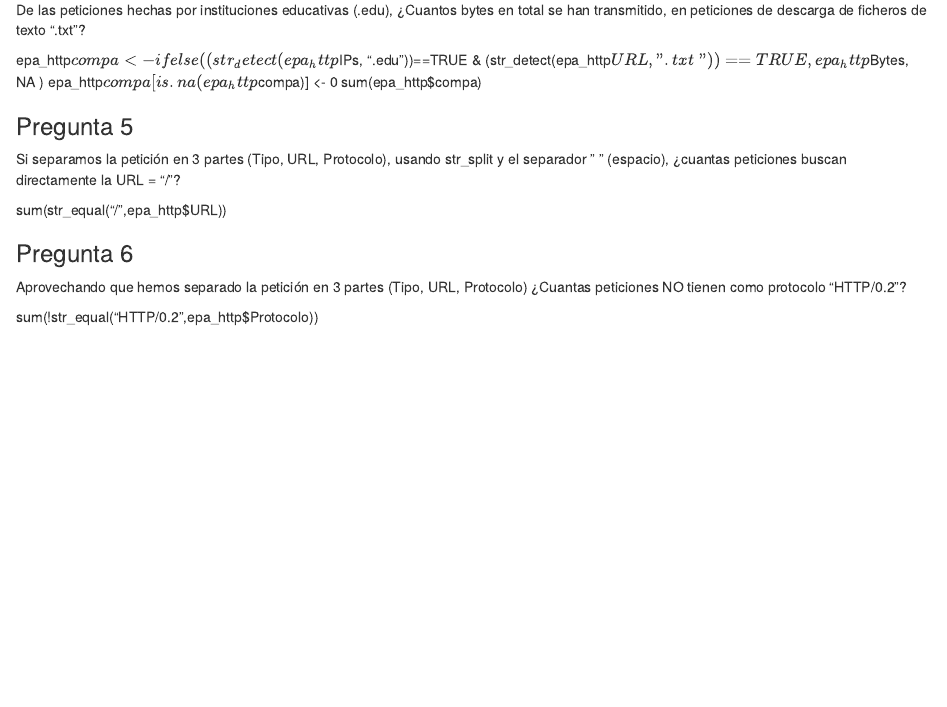
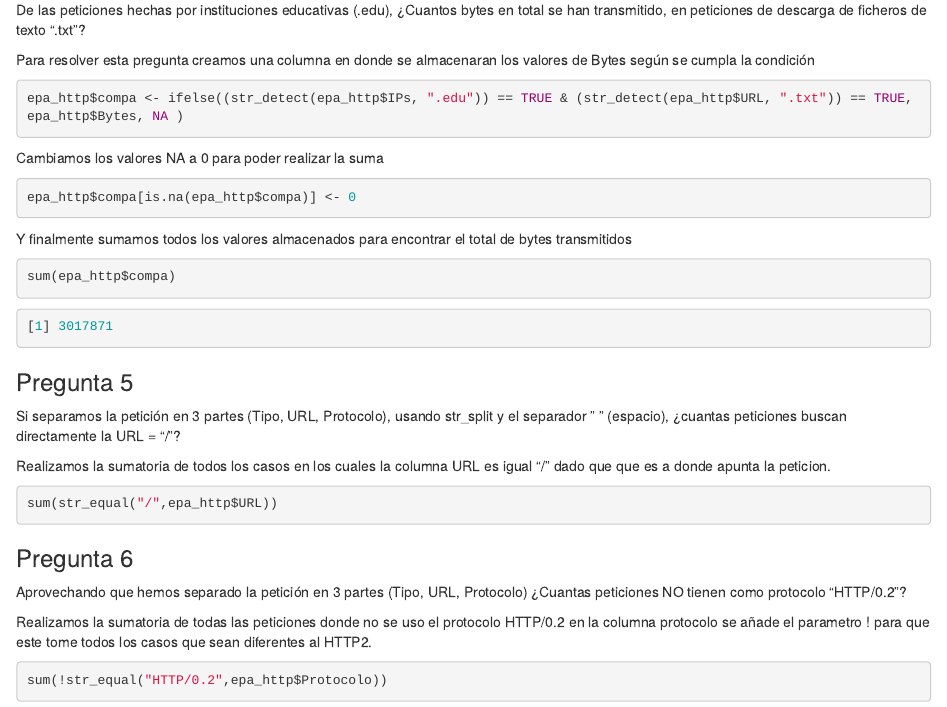
Before and after one commit to ciinthyaa/practica1, an R Markdown document (practicaDS.Rmd): the page in a window 1100 px wide, from 3030 px down. The pictures show the output file practicaDS.html that the author committed with the source, opened offline.

Commit message:
Pregunta 4 formato

````diff
--- a/practicaDS.Rmd
+++ b/practicaDS.Rmd
@@ -244,9 +244,29 @@ De las peticiones hechas por instituciones educativas (.edu), ¿Cuantos
 bytes en total se han transmitido, en peticiones de descarga de ficheros
 de texto ".txt"?
 
-epa_http$compa <- ifelse( (str_detect(epa_http$IPs, ".edu"))==TRUE &
-(str_detect(epa_http$URL, ".txt")) == TRUE, epa_http$Bytes, NA )
-epa_http$compa[is.na(epa_http$compa)] \<- 0 sum(epa_http\$compa)
+Para resolver esta pregunta creamos una columna en donde se almacenaran
+los valores de Bytes según se cumpla la condición
+
+``` r
+epa_http$compa <- ifelse((str_detect(epa_http$IPs, ".edu")) == TRUE & (str_detect(epa_http$URL, ".txt")) == TRUE, epa_http$Bytes, NA )
+```
+
+Cambiamos los valores NA a 0 para poder realizar la suma
+
+``` r
+epa_http$compa[is.na(epa_http$compa)] <- 0
+```
+
+Y finalmente sumamos todos los valores almacenados para encontrar el
+total de bytes transmitidos
+
+``` r
+sum(epa_http$compa)
+```
+
+``` r
+[1] 3017871
+```
 
 ### Pregunta 5
 
@@ -254,11 +274,22 @@ Si separamos la petición en 3 partes (Tipo, URL, Protocolo), usando
 str_split y el separador " " (espacio), ¿cuantas peticiones buscan
 directamente la URL = "/"?
 
-sum(str_equal("/",epa_http\$URL))
+Realizamos la sumatoria de todos los casos en los cuales la columna URL
+es igual "/" dado que que es a donde apunta la peticion.
+
+``` r
+sum(str_equal("/",epa_http$URL))
+```
 
 ### Pregunta 6
 
 Aprovechando que hemos separado la petición en 3 partes (Tipo, URL,
 Protocolo) ¿Cuantas peticiones NO tienen como protocolo "HTTP/0.2"?
 
-sum(!str_equal("HTTP/0.2",epa_http\$Protocolo))
+Realizamos la sumatoria de todas las peticiones donde no se uso el
+protocolo HTTP/0.2 en la columna protocolo se añade el parametro ! para
+que este tome todos los casos que sean diferentes al HTTP2.
+
+``` r
+sum(!str_equal("HTTP/0.2",epa_http$Protocolo))
+```
````
Also changed, not shown: practicaDS.html.
